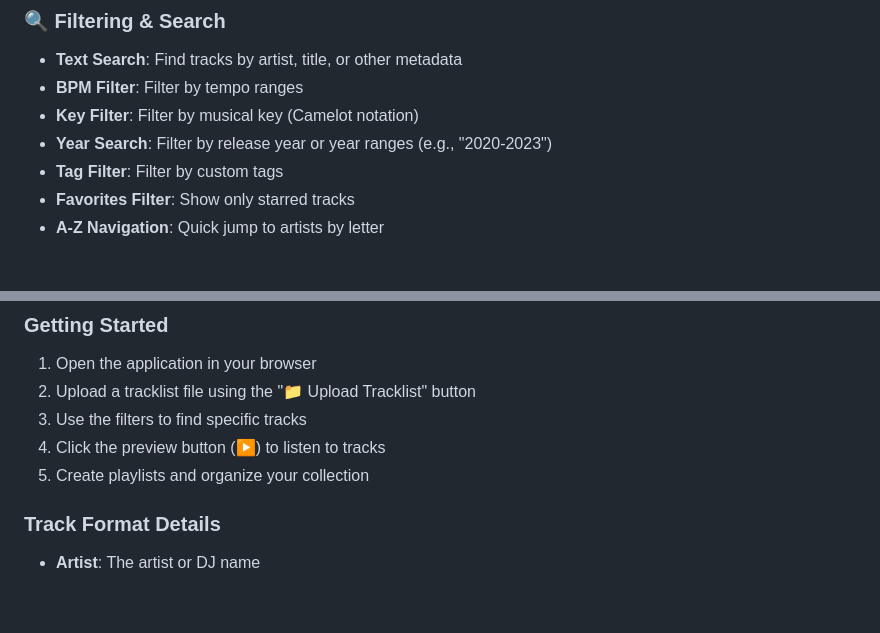
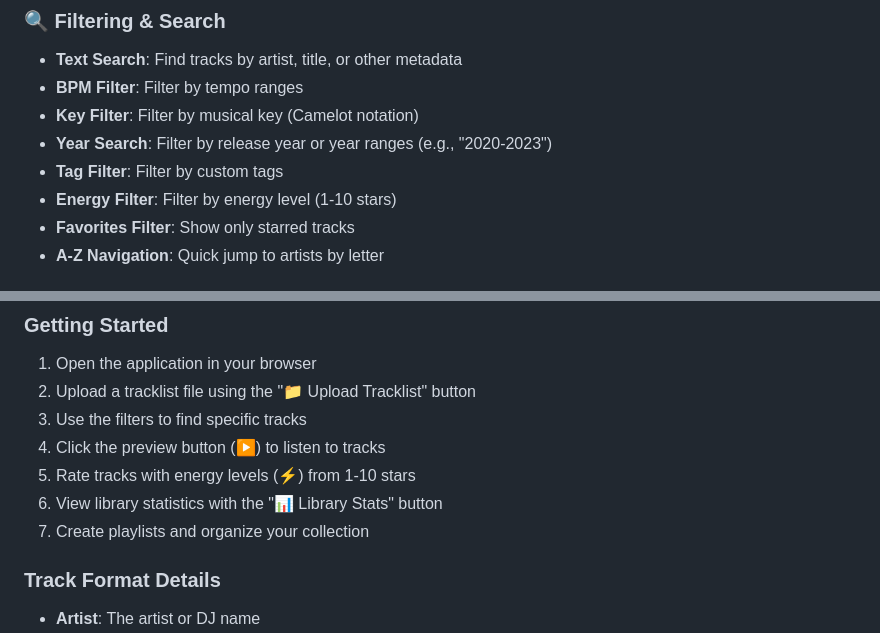
Before and after one commit to jcrouthamel/Beatrove, a Markdown page: README.md, 2 parts joined by grey strips. Rendered like a GitHub page; blank space fills up the shorter version.

```diff
--- a/README.md
+++ b/README.md
@@ -16,6 +16,7 @@ A powerful web application for DJs to manage, filter, and preview their music co
 - **Key Filter**: Filter by musical key (Camelot notation)
 - **Year Search**: Filter by release year or year ranges (e.g., "2020-2023")
 - **Tag Filter**: Filter by custom tags
+- **Energy Filter**: Filter by energy level (1-10 stars)
 - **Favorites Filter**: Show only starred tracks
 - **A-Z Navigation**: Quick jump to artists by letter
 
@@ -108,7 +126,9 @@ beatrove/
 2. Upload a tracklist file using the "📁 Upload Tracklist" button
 3. Use the filters to find specific tracks
 4. Click the preview button (▶️) to listen to tracks
-5. Create playlists and organize your collection
+5. Rate tracks with energy levels (⚡) from 1-10 stars
+6. View library statistics with the "📊 Library Stats" button
+7. Create playlists and organize your collection
 
 ### Track Format Details
 - **Artist**: The artist or DJ name
```
Also changed, not shown: other parts of README.md (+34 -2 lines).
